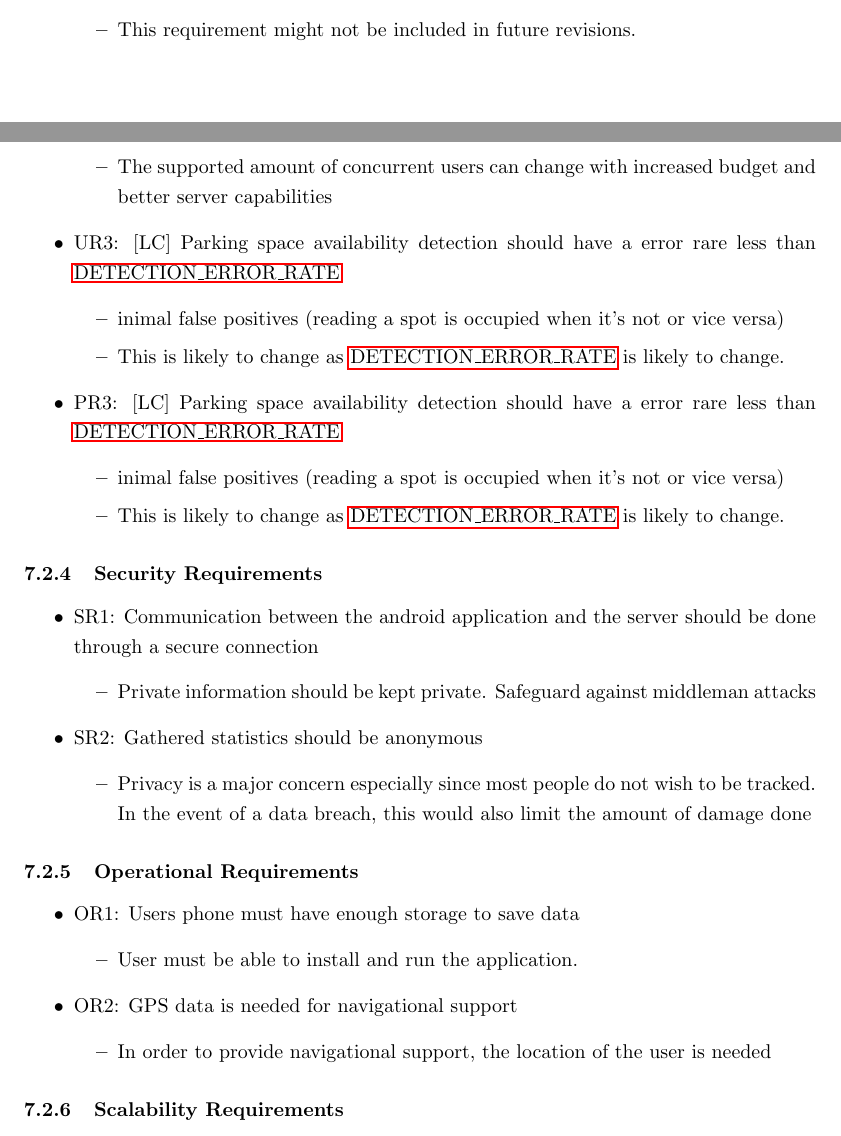
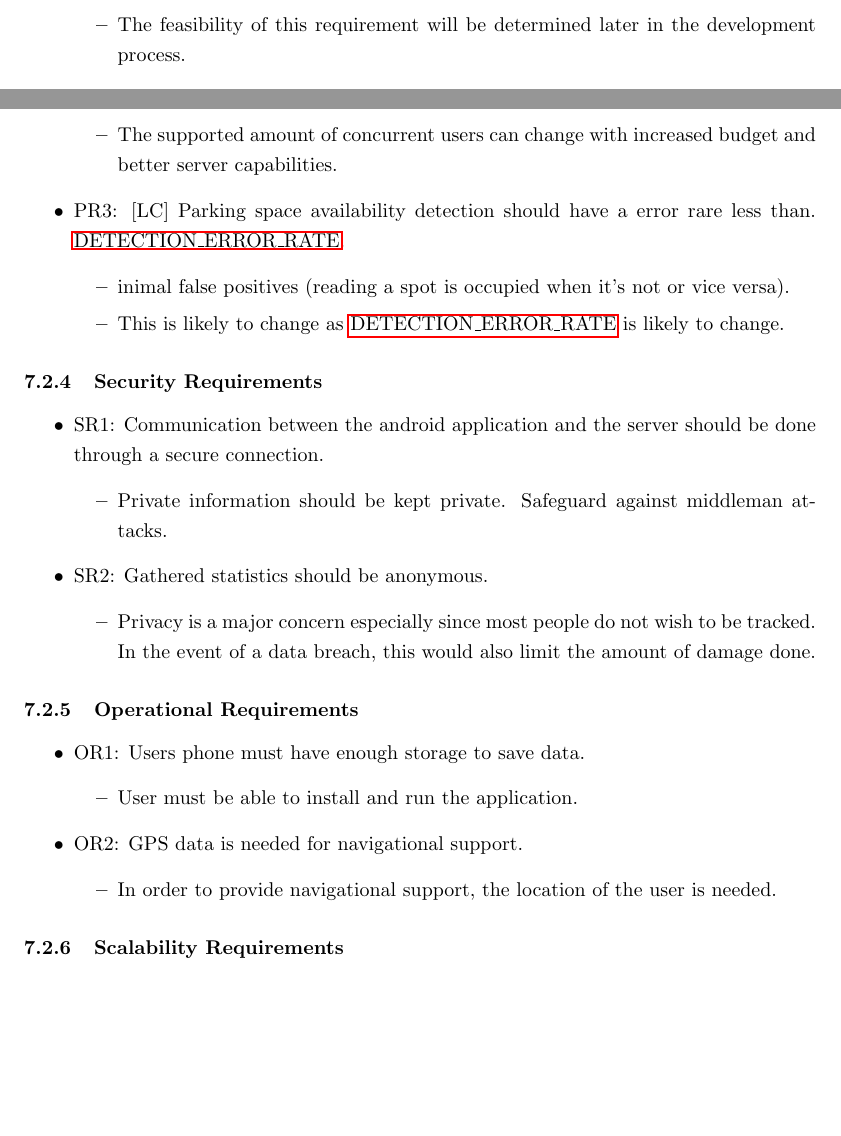
Before and after one commit to danielcagostinho/4G06parkme, a LaTeX document (Rev0/Documentation/Requirements/SRS.tex): two parts of pages 10 and 13 of 15 before the commit and two parts of pages 11 and 13 of 15 after it, joined at a grey line, cut at the place of the change, the shorter picture padded with empty space. Compiled offline with pdfLaTeX.

Commit message:
fixed language on functional requirements rationale

```diff
--- a/Rev0/Documentation/Requirements/SRS.tex
+++ b/Rev0/Documentation/Requirements/SRS.tex
@@ -181,7 +181,7 @@ For the following requirements, let LC denote the requirements that are likely t
 
 		\item \hypertarget{APRb}{APR9}: [LC] The system must show if there is a time limit associated with a parking space.
 		\begin{itemize}
-			\item This requirement might not be included in future revisions.
+			\item The feasibility of this requirement will be determined later in the development process.
 		\end{itemize}
 
 		\item APR10: [LC] The user must be warned if their time limited parking space will expire in \hyperlink{EXPTIME}{PARKING\_SPOT\_EXPIRATION\_TIME\_WARNING}.
@@ -260,46 +260,40 @@ For the following requirements, let LC denote the requirements that are likely t
 
 	\item PR2: [LC] Servers should be able to sustain \hyperlink{CONCUSERS}{MAX\_CONCURRENT\_USERS}.
 	\begin{itemize}
-		\item Depending on parking lot sizes and if a single server will host multiple parking lots, it needs to be able to receive and respond to requests without delay
-		\item The supported amount of concurrent users can change with increased budget and better server capabilities
+		\item Depending on parking lot sizes and if a single server will host multiple parking lots, it needs to be able to receive and respond to requests without delay.
+		\item The supported amount of concurrent users can change with increased budget and better server capabilities.
 	\end{itemize}
 
-	\item UR3: [LC] Parking space availability detection should have a error rare less than \hyperlink{DETERR}{DETECTION\_ERROR\_RATE}
+	\item PR3: [LC] Parking space availability detection should have a error rare less than. \hyperlink{DETERR}{DETECTION\_ERROR\_RATE}.
 	\begin{itemize}
-		\item inimal false positives (reading a spot is occupied when it’s not or vice versa)
-		\item This is likely to change as \hyperlink{DETERR}{DETECTION\_ERROR\_RATE} is likely to change.
-	\end{itemize}
-
-	\item PR3: [LC] Parking space availability detection should have a error rare less than \hyperlink{DETERR}{DETECTION\_ERROR\_RATE}
-	\begin{itemize}
-		\item inimal false positives (reading a spot is occupied when it’s not or vice versa)
+		\item inimal false positives (reading a spot is occupied when it’s not or vice versa).
 		\item This is likely to change as \hyperlink{DETERR}{DETECTION\_ERROR\_RATE} is likely to change.
 	\end{itemize}
 \end{itemize}
 
 \subsubsection{Security Requirements}
 \begin{itemize}
-	\item SR1: Communication between the android application and the server should be done through a secure connection
+	\item SR1: Communication between the android application and the server should be done through a secure connection.
 	\begin{itemize}
-		\item Private information should be kept private. Safeguard against middleman attacks
+		\item Private information should be kept private. Safeguard against middleman attacks.
 	\end{itemize}
 
-	\item SR2: Gathered statistics should be anonymous
+	\item SR2: Gathered statistics should be anonymous.
 	\begin{itemize}
-		\item Privacy is a major concern especially since most people do not wish to be tracked. In the event of a data breach, this would also limit the amount of damage done
+		\item Privacy is a major concern especially since most people do not wish to be tracked. In the event of a data breach, this would also limit the amount of damage done.
 	\end{itemize}
 
 \end{itemize}
 \subsubsection{Operational Requirements}
 \begin{itemize}
-	\item OR1: Users phone must have enough storage to save data
+	\item OR1: Users phone must have enough storage to save data.
 	\begin{itemize}
 		\item User must be able to install and run the application.
 	\end{itemize}
 
-	\item OR2: GPS data is needed for navigational support
+	\item OR2: GPS data is needed for navigational support.
 	\begin{itemize}
-		\item In order to provide navigational support, the location of the user is needed
+		\item In order to provide navigational support, the location of the user is needed.
 	\end{itemize}
 
 \end{itemize}
```
Also changed, not shown: Rev0/Documentation/Requirements/SRS.pdf, Rev0/Documentation/Requirements/SRS.tex (10 more changed lines), 2 other files.
